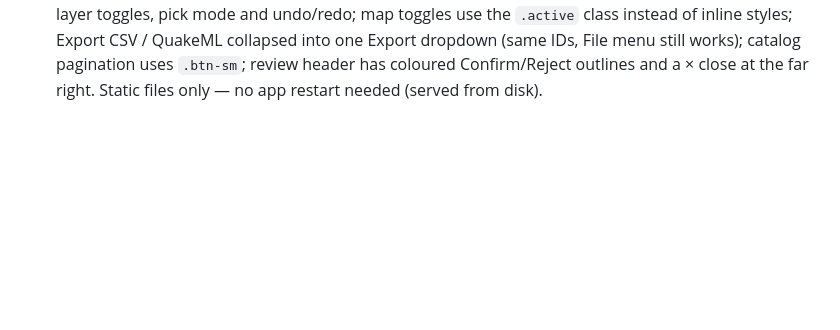
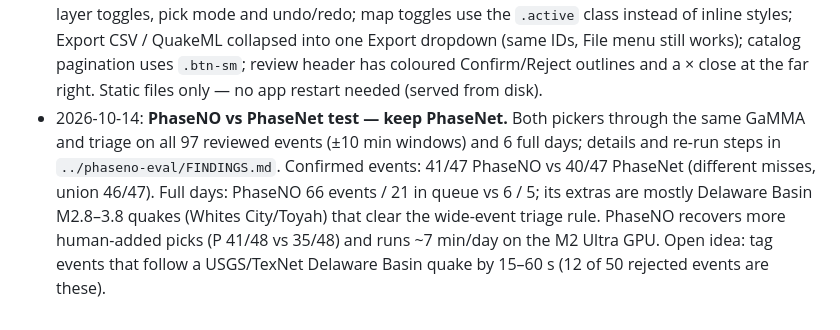
Before and after one commit to CIELO-G/elpaso-quake-network, a Markdown page: STATUS.md, the part around the change. Drawn GitHub-style; blank space fills up the shorter version.

Commit message:
STATUS: PhaseNO vs PhaseNet evaluation — keep PhaseNet

```diff
--- a/STATUS.md
+++ b/STATUS.md
@@ -230,3 +230,11 @@
   inline styles; Export CSV / QuakeML collapsed into one Export dropdown (same IDs, File menu still
   works); catalog pagination uses `.btn-sm`; review header has coloured Confirm/Reject outlines and
   a × close at the far right. Static files only — no app restart needed (served from disk).
+- 2026-10-14: **PhaseNO vs PhaseNet test — keep PhaseNet.** Both pickers through the same GaMMA
+  and triage on all 97 reviewed events (±10 min windows) and 6 full days; details and re-run
+  steps in `../phaseno-eval/FINDINGS.md`. Confirmed events: 41/47 PhaseNO vs 40/47 PhaseNet
+  (different misses, union 46/47). Full days: PhaseNO 66 events / 21 in queue vs 6 / 5; its
+  extras are mostly Delaware Basin M2.8–3.8 quakes (Whites City/Toyah) that clear the
+  wide-event triage rule. PhaseNO recovers more human-added picks (P 41/48 vs 35/48) and
+  runs ~7 min/day on the M2 Ultra GPU. Open idea: tag events that follow a USGS/TexNet
+  Delaware Basin quake by 15–60 s (12 of 50 rejected events are these).
```
